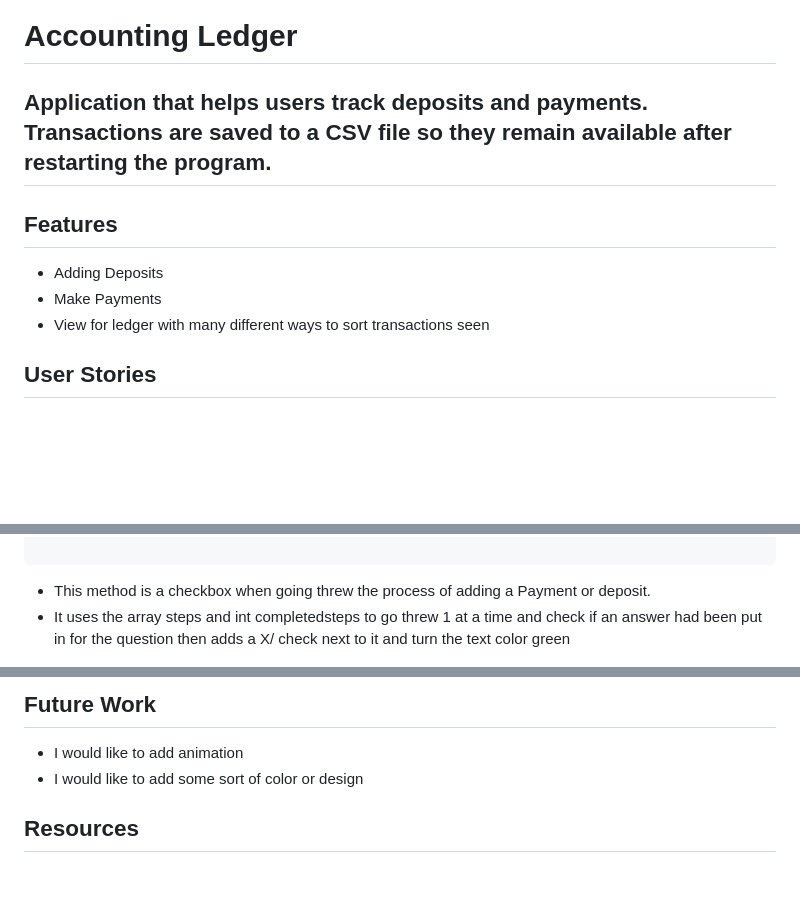
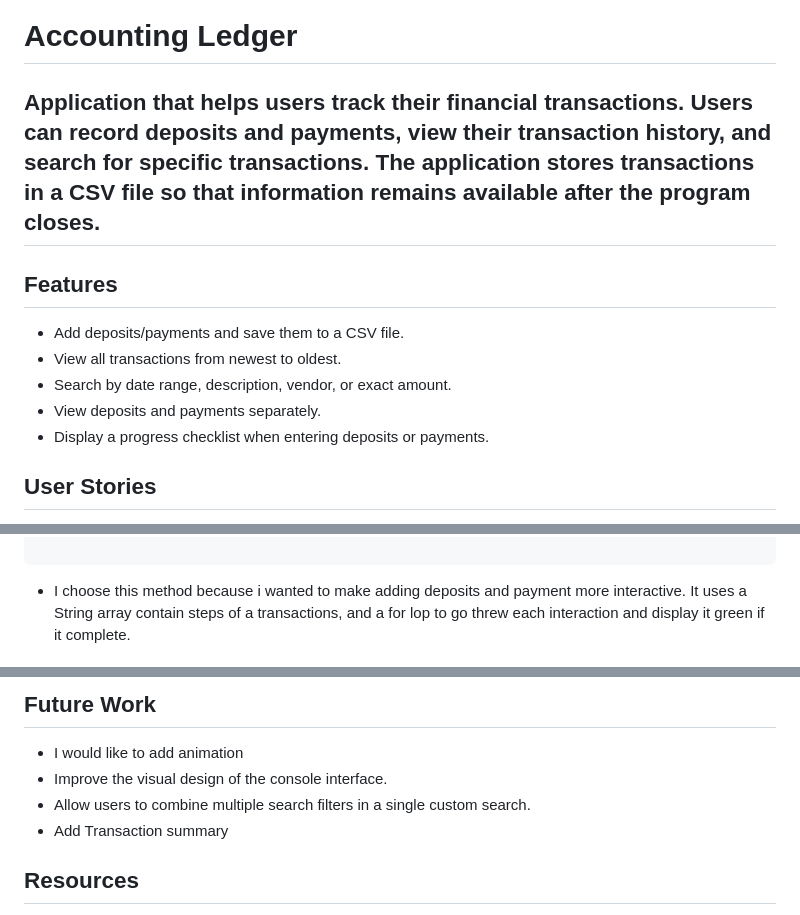
Before and after one commit to destrockedo/accounting-ledger, a Markdown page: README.md, 3 parts joined by grey strips. Rendered like a GitHub page; blank space fills up the shorter version.

````diff
--- a/README.md
+++ b/README.md
@@ -9,7 +9,7 @@
 <!-- One sentence under the title: what the app is, for whom.
      Example: A console app that keeps a store's inventory in a csv file and lets a clerk search it. -->
 
-## Application that helps users track deposits and payments. Transactions are saved to a CSV file so they remain available after restarting the program.
+##  Application that helps users track their financial transactions. Users can record deposits and payments, view their transaction history, and search for specific transactions. The application stores transactions in a CSV file so that information remains available after the program closes.
 
 <!-- Three to five sentences. What the application does, who uses it, what problem it solves.
      Write it for someone who has never seen the workbook: a recruiter, a classmate, you in six months. -->
@@ -25,9 +25,11 @@
      - Shows every product in the store
      - Searches products by name (bonus) -->
 
-- Adding Deposits
-- Make Payments
-- View for ledger with many different ways to sort transactions seen
+- Add deposits/payments and save them to a CSV file.
+- View all transactions from newest to oldest.
+-  Search by date range, description, vendor, or exact amount.
+- View deposits and payments separately.
+- Display a progress checklist when entering deposits or payments.
 
 ## User Stories
 
@@ -124,7 +126,6 @@
 
 ```
-- This method is a checkbox when going threw the process of adding a Payment or deposit.
-- It uses the array steps and int completedsteps to go threw 1 at a time and check if an answer had been put in for the question then adds a X/ check next to it and turn the text color green
+- I choose this method because i wanted to make adding deposits and payment more interactive. It uses a String array contain steps of a transactions, and a for lop to go threw each interaction and display it green if it complete.
 
 ## Future Work
 
@@ -132,6 +133,8 @@
 
 - I would like to add animation
-- I would like to add some sort of color or design
+- Improve the visual design of the console interface.
+- Allow users to combine multiple search filters in a single custom search.
+- Add Transaction summary
 
 ## Resources
 
````
Also changed, not shown: other parts of README.md (+20 -20 lines), images/checklist.png (added), images/menu.png (added), 1 other file.
